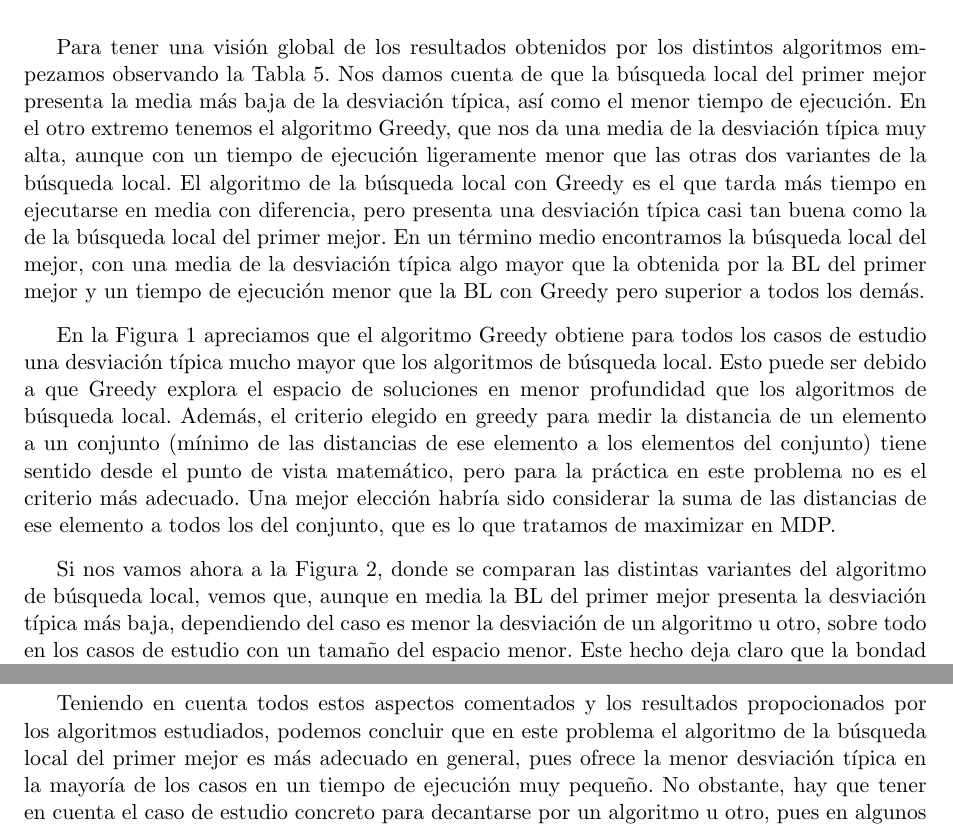
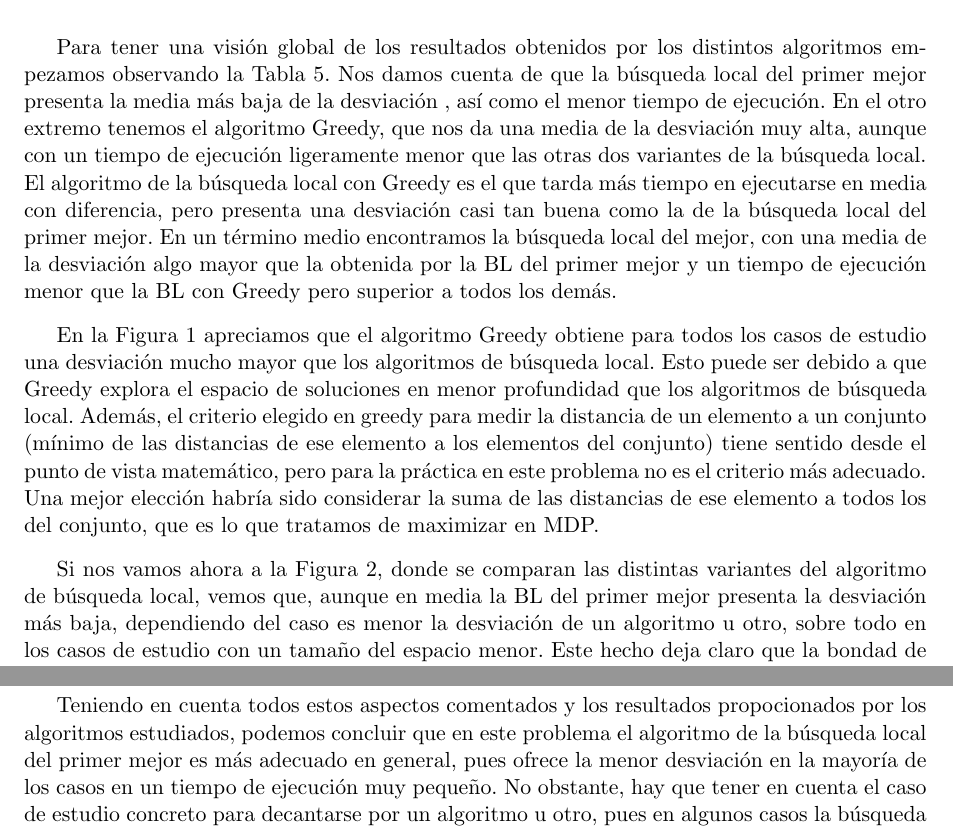
Before and after one commit to pilarnavarro/Metaheuristicas, a LaTeX document (practica1/memoria/P1.tex): two parts of pages 22 and 24 of 24, joined at a grey line, cut so that both start at the same text. Compiled offline with pdfLaTeX.

Commit message:
Actualizo memoria

```diff
--- a/practica1/memoria/P1.tex
+++ b/practica1/memoria/P1.tex
@@ -737,9 +737,9 @@ En las siguientes figuras se comparan gráficamente las desviaciones y tiempos d
 
 	\subsection{ Análisis de los resultados }
 
-	Para tener una visión global de los resultados obtenidos por los distintos algoritmos empezamos observando la Tabla 5. Nos damos cuenta de que la búsqueda local del primer mejor presenta la media más baja de la desviación típica, así como el menor tiempo de ejecución. En el otro extremo tenemos el algoritmo Greedy, que nos da una media de la desviación típica muy alta, aunque con un tiempo de ejecución ligeramente menor que las otras dos variantes de la búsqueda local. El algoritmo de la búsqueda local con Greedy es el que tarda más tiempo en ejecutarse en media con diferencia, pero presenta una desviación típica casi tan buena como la de la búsqueda local del primer mejor. En un término medio encontramos la búsqueda local del mejor, con una media de la desviación típica algo mayor que la obtenida por la BL del primer mejor y un tiempo de ejecución menor que la BL con Greedy pero superior a todos los demás.
+	Para tener una visión global de los resultados obtenidos por los distintos algoritmos empezamos observando la Tabla 5. Nos damos cuenta de que la búsqueda local del primer mejor presenta la media más baja de la desviación , así como el menor tiempo de ejecución. En el otro extremo tenemos el algoritmo Greedy, que nos da una media de la desviación  muy alta, aunque con un tiempo de ejecución ligeramente menor que las otras dos variantes de la búsqueda local. El algoritmo de la búsqueda local con Greedy es el que tarda más tiempo en ejecutarse en media con diferencia, pero presenta una desviación  casi tan buena como la de la búsqueda local del primer mejor. En un término medio encontramos la búsqueda local del mejor, con una media de la desviación  algo mayor que la obtenida por la BL del primer mejor y un tiempo de ejecución menor que la BL con Greedy pero superior a todos los demás.
 
-	En la Figura 1 apreciamos que el algoritmo Greedy obtiene para todos los casos de estudio una desviación típica mucho mayor que los algoritmos de búsqueda local. Esto puede ser debido a que Greedy explora el espacio de soluciones en menor profundidad que los algoritmos de búsqueda local. Además, el criterio elegido en greedy para medir la distancia de un elemento a un conjunto (mínimo de las distancias de ese elemento a los elementos del conjunto) tiene sentido desde el punto de vista matemático, pero para la práctica en este problema no es el criterio más adecuado. Una mejor elección habría sido considerar la suma de las distancias de ese elemento a todos los del conjunto, que es lo que tratamos de maximizar en MDP.
+	En la Figura 1 apreciamos que el algoritmo Greedy obtiene para todos los casos de estudio una desviación  mucho mayor que los algoritmos de búsqueda local. Esto puede ser debido a que Greedy explora el espacio de soluciones en menor profundidad que los algoritmos de búsqueda local. Además, el criterio elegido en greedy para medir la distancia de un elemento a un conjunto (mínimo de las distancias de ese elemento a los elementos del conjunto) tiene sentido desde el punto de vista matemático, pero para la práctica en este problema no es el criterio más adecuado. Una mejor elección habría sido considerar la suma de las distancias de ese elemento a todos los del conjunto, que es lo que tratamos de maximizar en MDP.
 
-	 Si nos vamos ahora a la Figura 2, donde se comparan las distintas variantes del algoritmo de búsqueda local, vemos que, aunque en media la BL del primer mejor presenta la desviación típica más baja, dependiendo del caso es menor la desviación de un algoritmo u otro, sobre todo en los casos de estudio con un tamaño del espacio menor. Este hecho deja claro que la bondad de un algoritmo depende del caso de estudio en el que se aplica. Nos damos cuenta, además, de que la desviación de todos los algoritmos disminuye cuando el tamaño del problema aumenta (valores de $n$ y $m$ más grandes), así como la diferencia entre las desviaciones de los distintos algoritmos. Podemos decir entonces que los algoritmos de BL son más efectivos en problemas grandes.
+	 Si nos vamos ahora a la Figura 2, donde se comparan las distintas variantes del algoritmo de búsqueda local, vemos que, aunque en media la BL del primer mejor presenta la desviación  más baja, dependiendo del caso es menor la desviación de un algoritmo u otro, sobre todo en los casos de estudio con un tamaño del espacio menor. Este hecho deja claro que la bondad de un algoritmo depende del caso de estudio en el que se aplica. Nos damos cuenta, además, de que la desviación de todos los algoritmos disminuye cuando el tamaño del problema aumenta (valores de $n$ y $m$ más grandes), así como la diferencia entre las desviaciones de los distintos algoritmos. Podemos decir entonces que los algoritmos de BL son más efectivos en problemas grandes.
 
@@ -753,7 +753,7 @@ En las siguientes figuras se comparan gráficamente las desviaciones y tiempos d
 
 	 Finalmente, vamos a intentar ver por qué el algoritmo Greedy tarda más tiempo en ejecutarse que la búsqueda local del primer mejor. Por una parte, el algoritmo Greedy tiene que recorrer todos los elementos no seleccinados en cada iteración y calcular sus distancias al conjunto de los elementos seleccionados para determinar cuál es el elemento más prometedor para añadir al conjunto. Sin embargo, en la búsqueda local del primer mejor no es necesario recorrer todos los elementos no seleccionados, sino que sólo se recorren hasta encontrar una solución mejor. Por otra parte, en Greedy sólo se calcula la bondad de la solución al final (se llama a la función \lstinline|fitness|), una vez encontrada la misma, mientras que en BL hay que evaluar muchas soluciones intermedias, lo cual es costoso. Sin embargo, la factorización de la función objetivo en BL, hace que estas evaluaciones sean más rápidas pues, como ya vimos, no es necesario calcular el coste de la solución completa, sino solo la contribución del nuevo elemento insertado.
 
-	 Teniendo en cuenta todos estos aspectos comentados y los resultados propocionados por los algoritmos estudiados, podemos concluir que en este problema el algoritmo de la búsqueda local del primer mejor es más adecuado en general, pues ofrece la menor desviación típica en la mayoría de los casos en un tiempo de ejecución muy pequeño. No obstante, hay que tener en cuenta el caso de estudio concreto para decantarse por un algoritmo u otro, pues en algunos casos la búsqueda local del mejor o la BL del primer mejor con greedy encuentran una mejor solución.
+	 Teniendo en cuenta todos estos aspectos comentados y los resultados propocionados por los algoritmos estudiados, podemos concluir que en este problema el algoritmo de la búsqueda local del primer mejor es más adecuado en general, pues ofrece la menor desviación  en la mayoría de los casos en un tiempo de ejecución muy pequeño. No obstante, hay que tener en cuenta el caso de estudio concreto para decantarse por un algoritmo u otro, pues en algunos casos la búsqueda local del mejor o la BL del primer mejor con greedy encuentran una mejor solución.
 
 
 \end{document}
```
Also changed, not shown: practica1/memoria/P1.pdf, practica1/memoria/img/comp_dev.png, practica1/memoria/img/comp_dev_bl.png, practica1/memoria/P1.tex (14 more changed lines).
